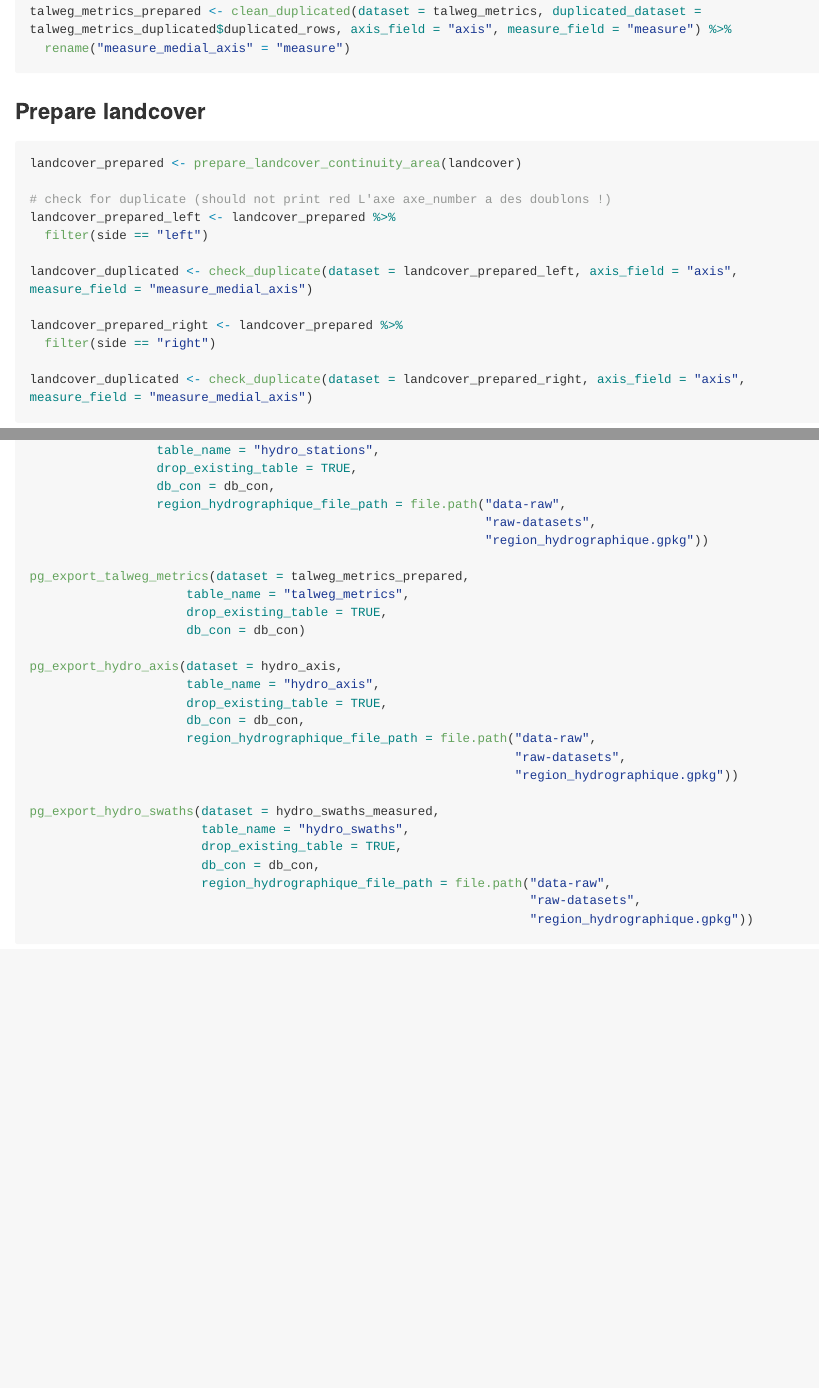
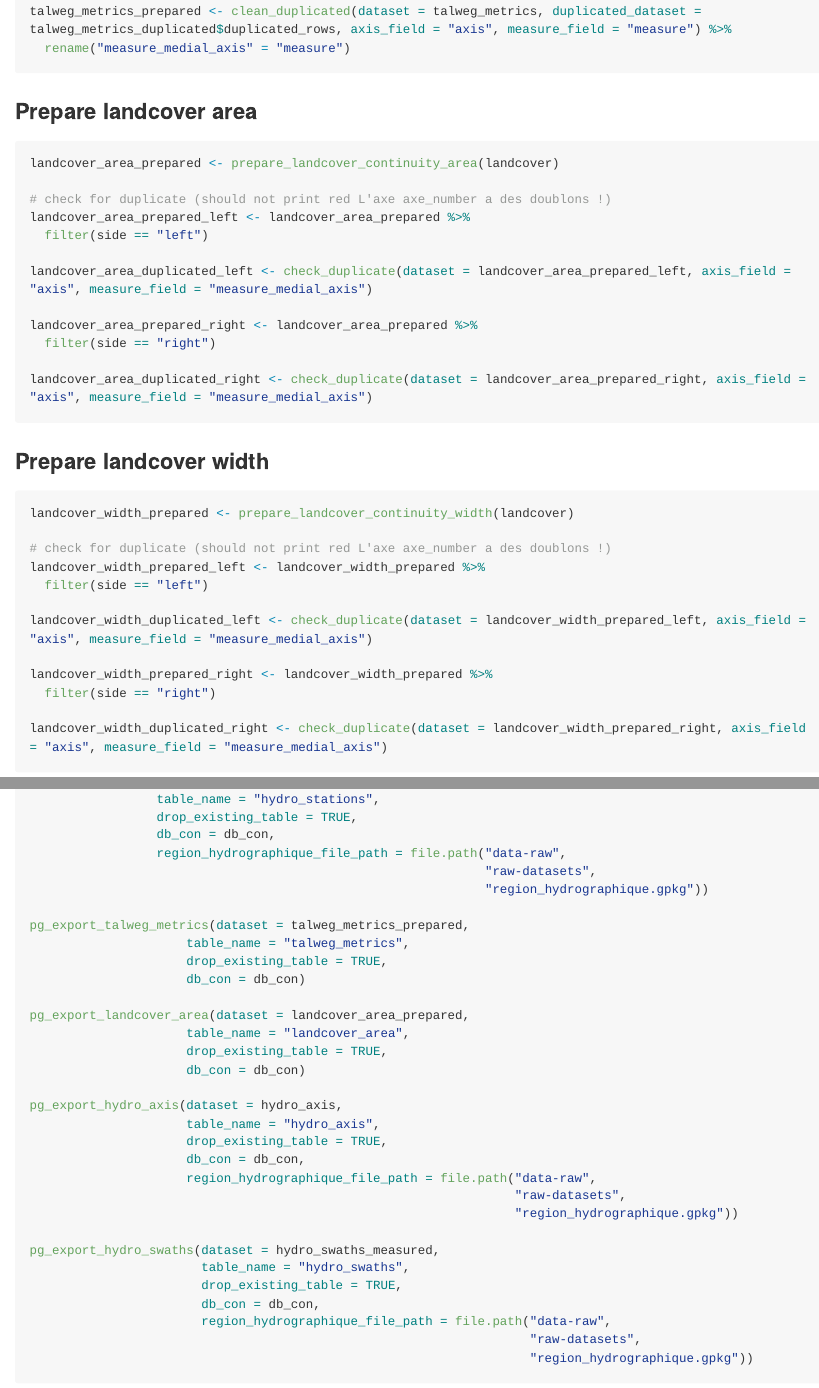
Before and after one commit to EVS-GIS/mapdotoro, an R Markdown document (README.Rmd): the page in a window 1100 px wide, from 4470 px down, and a second part further down, joined at a grey line. The pictures show the output file README.md that the author committed with the source, drawn offline in the style of GitHub; long lines of code are wrapped.

Commit message:
add export landcover area

````diff
--- a/README.Rmd
+++ b/README.Rmd
@@ -227,22 +227,37 @@ talweg_metrics_prepared <- clean_duplicated(dataset = talweg_metrics, duplicated
   rename("measure_medial_axis" = "measure")
 ```
 
-### Prepare landcover
+### Prepare landcover area
 ```{r, eval=FALSE}
-landcover_prepared <- prepare_landcover_continuity_area(landcover)
+landcover_area_prepared <- prepare_landcover_continuity_area(landcover)
 
 # check for duplicate (should not print red L'axe axe_number a des doublons !)
-landcover_prepared_left <- landcover_prepared %>%
+landcover_area_prepared_left <- landcover_area_prepared %>%
   filter(side == "left")
 
-landcover_duplicated <- check_duplicate(dataset = landcover_prepared_left, axis_field = "axis", measure_field = "measure_medial_axis")
+landcover_area_duplicated_left <- check_duplicate(dataset = landcover_area_prepared_left, axis_field = "axis", measure_field = "measure_medial_axis")
 
-landcover_prepared_right <- landcover_prepared %>%
+landcover_area_prepared_right <- landcover_area_prepared %>%
   filter(side == "right")
 
-landcover_duplicated <- check_duplicate(dataset = landcover_prepared_right, axis_field = "axis", measure_field = "measure_medial_axis")
+landcover_area_duplicated_right <- check_duplicate(dataset = landcover_area_prepared_right, axis_field = "axis", measure_field = "measure_medial_axis")
 ```
 
+### Prepare landcover width
+```{r, eval=FALSE}
+landcover_width_prepared <- prepare_landcover_continuity_width(landcover)
+
+# check for duplicate (should not print red L'axe axe_number a des doublons !)
+landcover_width_prepared_left <- landcover_width_prepared %>%
+  filter(side == "left")
+
+landcover_width_duplicated_left <- check_duplicate(dataset = landcover_width_prepared_left, axis_field = "axis", measure_field = "measure_medial_axis")
+
+landcover_width_prepared_right <- landcover_width_prepared %>%
+  filter(side == "right")
+
+landcover_width_duplicated_right <- check_duplicate(dataset = landcover_width_prepared_right, axis_field = "axis", measure_field = "measure_medial_axis")
+```
 
 ### Prepare continuity area
 ```{r, eval = FALSE}
@@ -299,6 +314,11 @@ pg_export_talweg_metrics(dataset = talweg_metrics_prepared,
                      drop_existing_table = TRUE,
                      db_con = db_con)
 
+pg_export_landcover_area(dataset = landcover_area_prepared,
+                     table_name = "landcover_area",
+                     drop_existing_table = TRUE,
+                     db_con = db_con)
+
 pg_export_hydro_axis(dataset = hydro_axis,
                      table_name = "hydro_axis",
                      drop_existing_table = TRUE,
````
Also changed, not shown: R/fct_database.R (+48 -0 lines), README.md, 2 other files.
